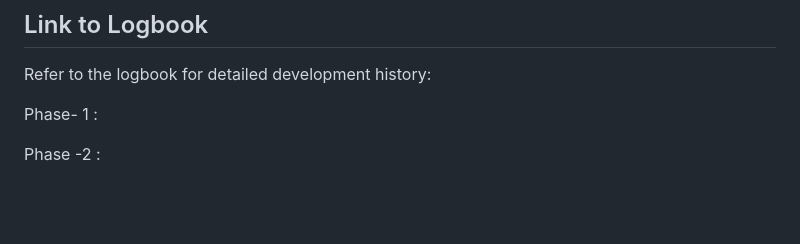
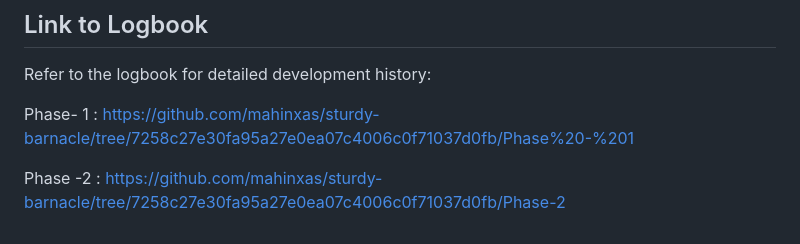
Before and after one commit to mahinxas/sturdy-barnacle, a Markdown page: Phase -3/Finding.md, the part around the change. Drawn GitHub-style; blank space fills up the shorter version.

```diff
--- a/Phase -3/Finding.md
+++ b/Phase -3/Finding.md
@@ -84,6 +84,6 @@
 
 Refer to the logbook for detailed development history:
 
-Phase- 1 :
+Phase- 1 : https://github.com/mahinxas/sturdy-barnacle/tree/7258c27e30fa95a27e0ea07c4006c0f71037d0fb/Phase%20-%201
 
-Phase -2 :
+Phase -2 : https://github.com/mahinxas/sturdy-barnacle/tree/7258c27e30fa95a27e0ea07c4006c0f71037d0fb/Phase-2
```
